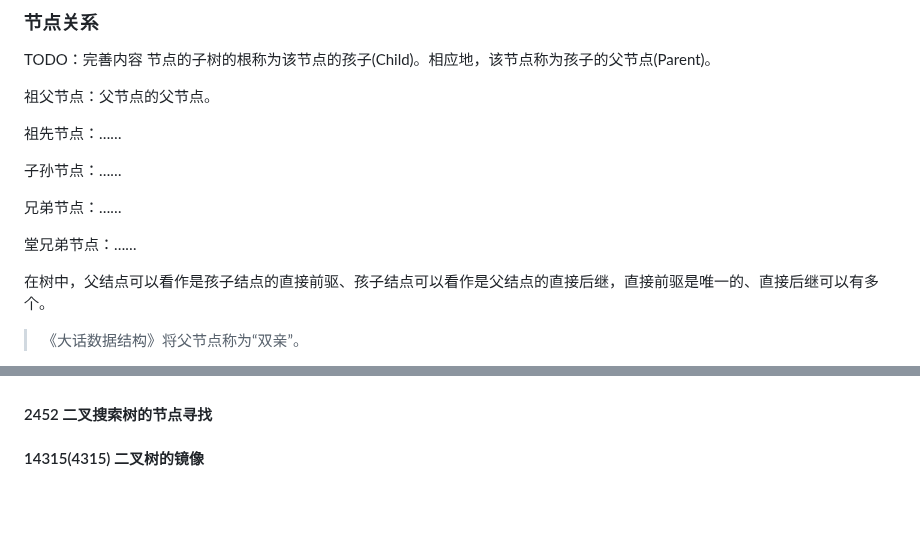
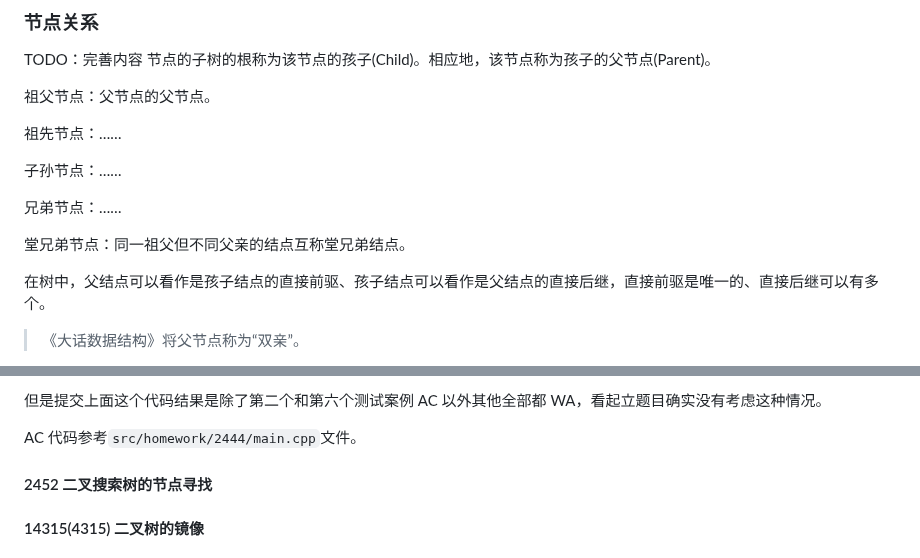
Before and after one commit to ukeSJTU/CS2602, a Markdown page: docs/Chapter4.md, 2 parts joined by grey strips. Rendered like a GitHub page; blank space fills up the shorter version.

```diff
--- a/docs/Chapter4.md
+++ b/docs/Chapter4.md
@@ -39,7 +39,7 @@ TODO：完善内容
 
 兄弟节点：……
 
-堂兄弟节点：……
+堂兄弟节点：同一祖父但不同父亲的结点互称堂兄弟结点。
 
 在树中，父结点可以看作是孩子结点的直接前驱、孩子结点可以看作是父结点的直接后继，直接前驱是唯一的、直接后继可以有多个。
 
@@ -897,3 +1037,6 @@ OJ 上 2185：蚂蚁过河问题
+但是提交上面这个代码结果是除了第二个和第六个测试案例 AC 以外其他全部都 WA，看起立题目确实没有考虑这种情况。
+
+AC 代码参考`src/homework/2444/main.cpp`文件。
 
 #### 2452 二叉搜索树的节点寻找
 
```
Also changed, not shown: other parts of docs/Chapter4.md (+140 -0 lines).
